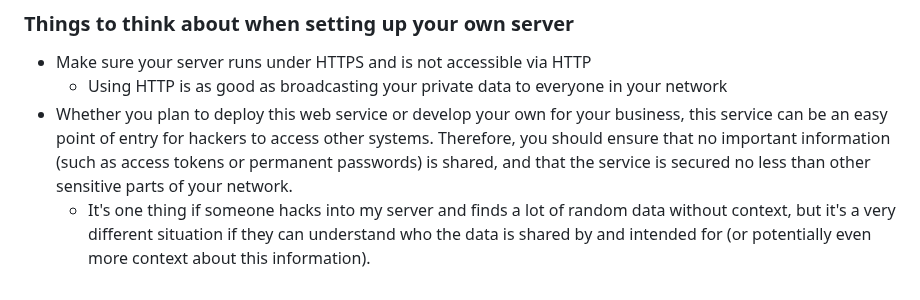
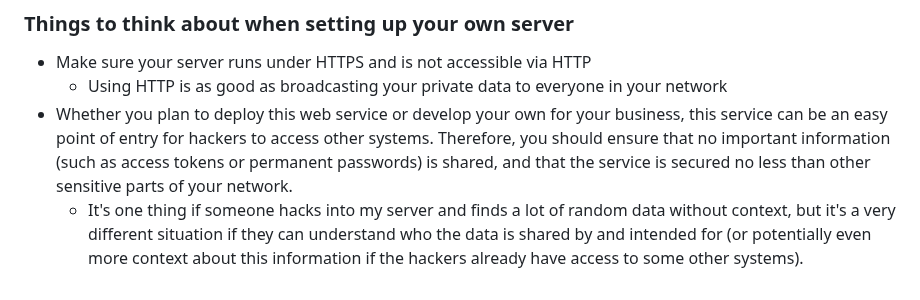
Before and after one commit to mandrean/one-time-share, a Markdown page: README.md, the part around the change. Drawn GitHub-style.

```diff
--- a/README.md
+++ b/README.md
@@ -87,4 +87,4 @@ Take a look at [build.yaml](https://github.com/gameraccoon/one-time-share/blob/m
 - Make sure your server runs under HTTPS and is not accessible via HTTP
   - Using HTTP is as good as broadcasting your private data to everyone in your network
 - Whether you plan to deploy this web service or develop your own for your business, this service can be an easy point of entry for hackers to access other systems. Therefore, you should ensure that no important information (such as access tokens or permanent passwords) is shared, and that the service is secured no less than other sensitive parts of your network.
-  - It's one thing if someone hacks into my server and finds a lot of random data without context, but it's a very different situation if they can understand who the data is shared by and intended for (or potentially even more context about this information).
+  - It's one thing if someone hacks into my server and finds a lot of random data without context, but it's a very different situation if they can understand who the data is shared by and intended for (or potentially even more context about this information if the hackers already have access to some other systems).
```
